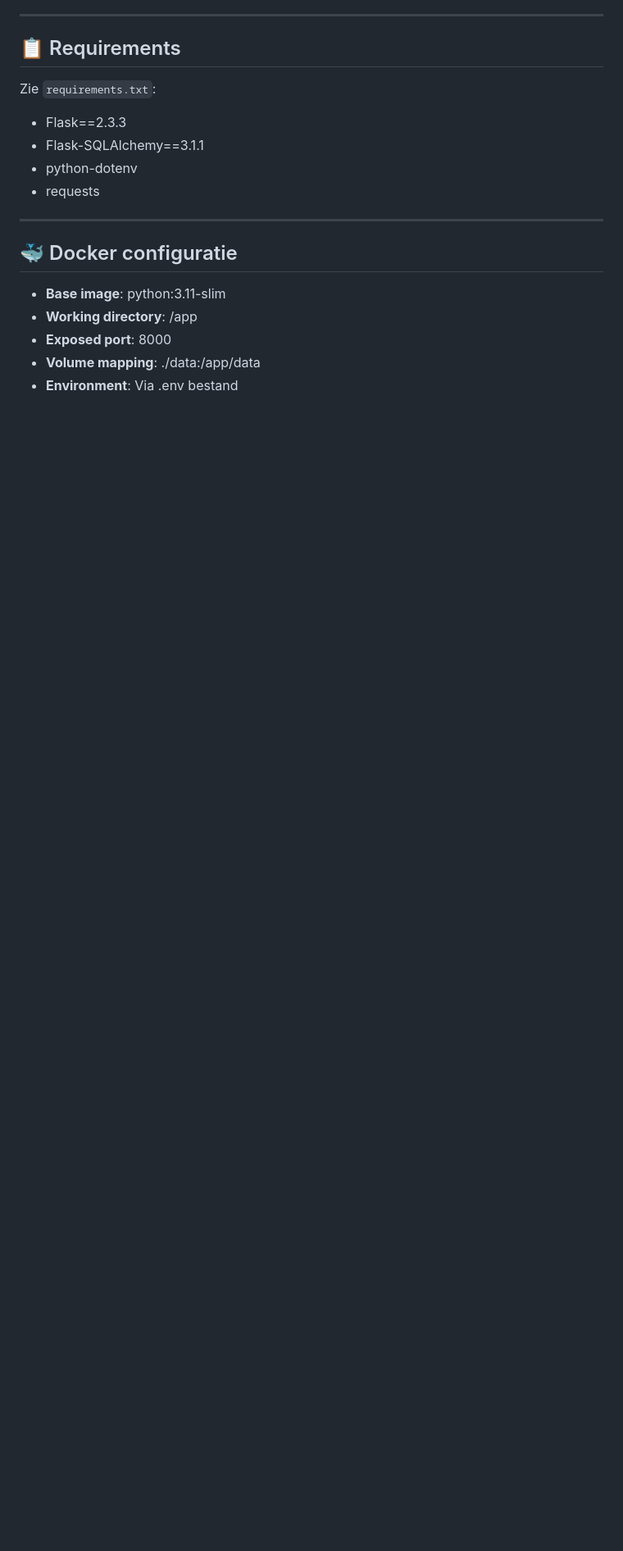
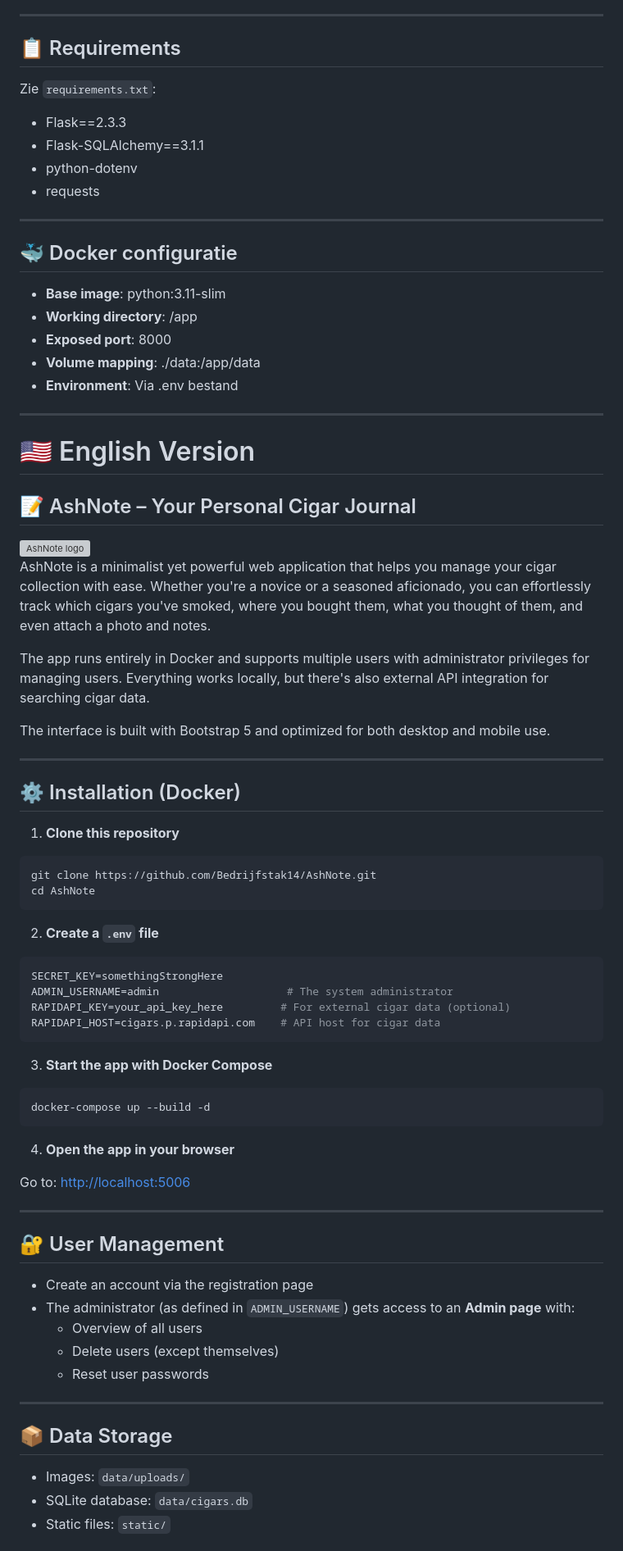
Before and after one commit to Bedrijfstak14/AshNote, a Markdown page: README.md, the part around the change printed below. Shown: that part at 82% size. Rendered like a GitHub page; blank space fills up the shorter version; grey boxes are pictures that could not be loaded.

Commit message:
Add English version of README.md for broader accessibility

````diff
--- a/README.md
+++ b/README.md
@@ -174,3 +174,66 @@ Zie `requirements.txt`:
 * **Exposed port**: 8000
 * **Volume mapping**: ./data:/app/data
 * **Environment**: Via .env bestand
+
+---
+
+# 🇺🇸 English Version
+
+## 📝 AshNote – Your Personal Cigar Journal
+
+<img src="static/ashnote-logo.png" alt="AshNote logo" width="200" height="auto">
+
+AshNote is a minimalist yet powerful web application that helps you manage your cigar collection with ease. Whether you're a novice or a seasoned aficionado, you can effortlessly track which cigars you've smoked, where you bought them, what you thought of them, and even attach a photo and notes.
+
+The app runs entirely in Docker and supports multiple users with administrator privileges for managing users. Everything works locally, but there's also external API integration for searching cigar data.
+
+The interface is built with Bootstrap 5 and optimized for both desktop and mobile use.
+
+---
+
+## ⚙️ Installation (Docker)
+
+1. **Clone this repository**
+
+```bash
+git clone https://github.com/Bedrijfstak14/AshNote.git
+cd AshNote
+```
+
+2. **Create a `.env` file**
+
+```env
+SECRET_KEY=somethingStrongHere
+ADMIN_USERNAME=admin                    # The system administrator
+RAPIDAPI_KEY=your_api_key_here         # For external cigar data (optional)
+RAPIDAPI_HOST=cigars.p.rapidapi.com    # API host for cigar data
+```
+
+3. **Start the app with Docker Compose**
+
+```bash
+docker-compose up --build -d
+```
+
+4. **Open the app in your browser**
+
+Go to: [http://localhost:5006](http://localhost:5006)
+
+---
+
+## 🔐 User Management
+
+* Create an account via the registration page
+* The administrator (as defined in `ADMIN_USERNAME`) gets access to an **Admin page** with:
+  * Overview of all users
+  * Delete users (except themselves)
+  * Reset user passwords
+
+---
+
+## 📦 Data Storage
+
+* Images: `data/uploads/`
+* SQLite database: `data/cigars.db`
+* Static files: `static/`
+
````
Also changed, not shown: other parts of README.md (+114 -0 lines).
